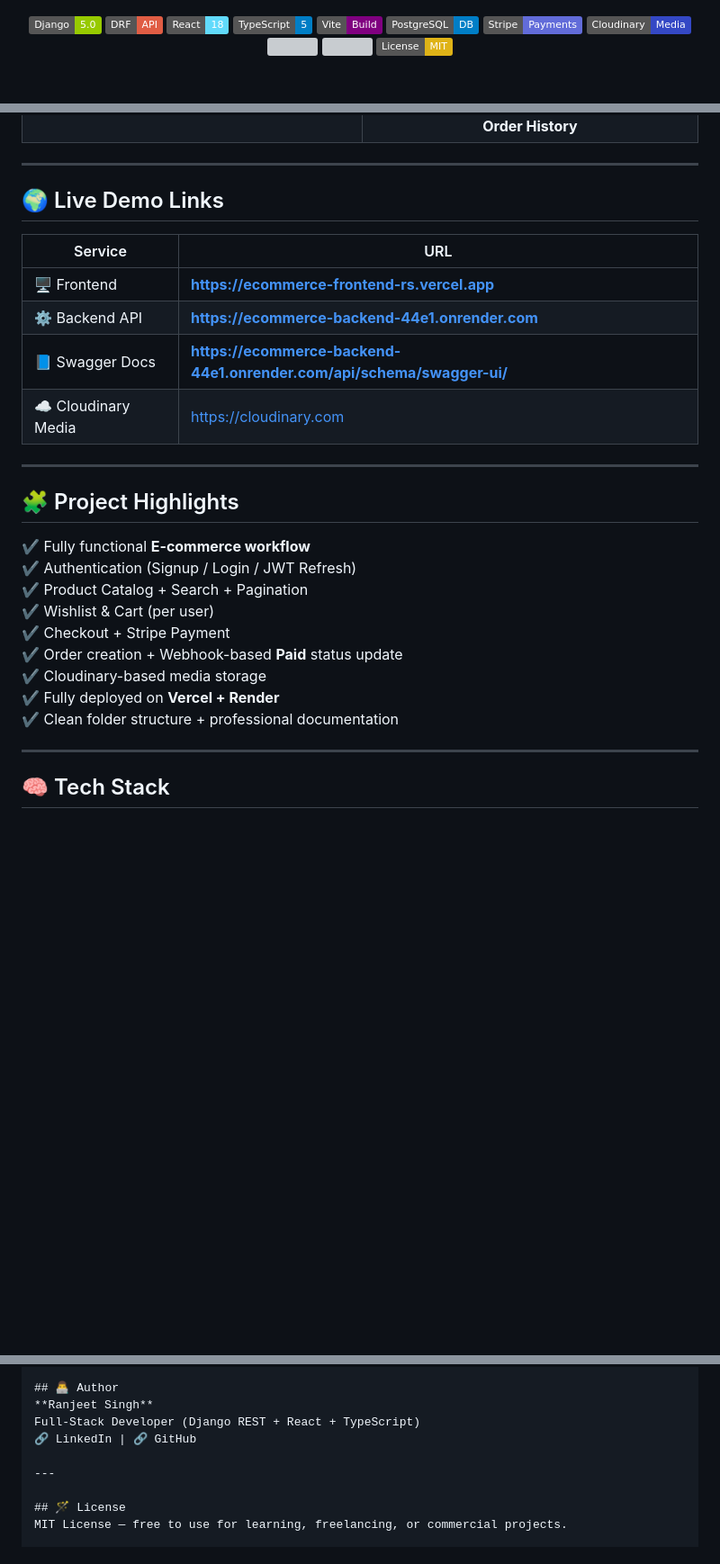
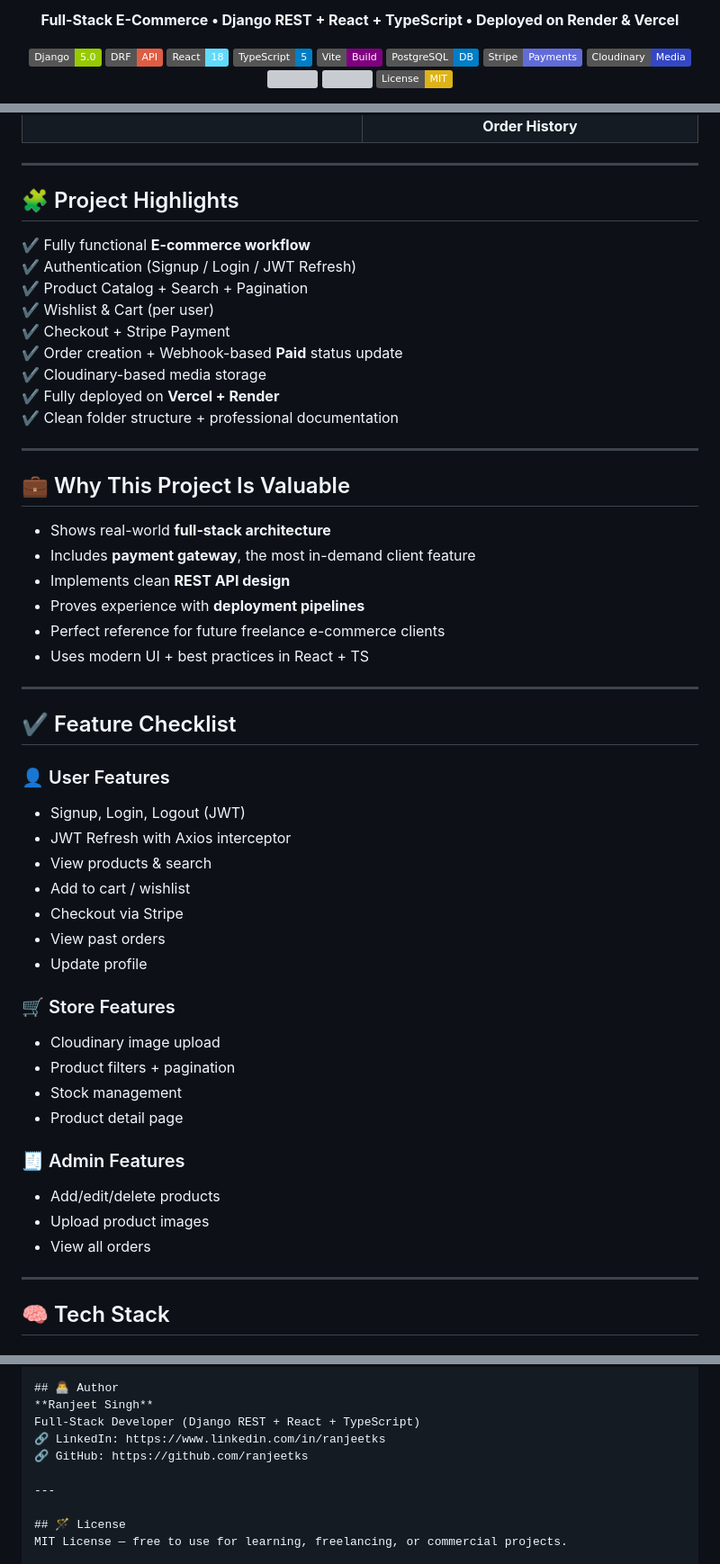
Before and after one commit to ranjeetks/ecommerce-fullstack-app, a Markdown page: README.md, 3 parts joined by grey strips. Shown at 90% size. Rendered like a GitHub page; badges without logos; blank space fills up the shorter version; grey boxes are pictures that could not be loaded.

Commit message:
deployment

```diff
--- a/README.md
+++ b/README.md
@@ -1,3 +1,7 @@
+<p align="center">
+  <b>Full-Stack E-Commerce • Django REST + React + TypeScript • Deployed on Render & Vercel</b>
+</p>
+
 <p align="center">
   <!-- Tech Stack -->
   <img src="https://img.shields.io/badge/Django-5.0-green?logo=django&logoColor=white" />
@@ -45,17 +63,6 @@ Designed for **freelancing**, **portfolio showcase**, and **real-world commercia
 </div>
 
 ---
-## 🌍 Live Demo Links
-
-| Service | URL |
-|--------|------|
-| 🖥️ Frontend | **https://ecommerce-frontend-rs.vercel.app** |
-| ⚙️ Backend API | **https://ecommerce-backend-44e1.onrender.com** |
-| 📘 Swagger Docs | **https://ecommerce-backend-44e1.onrender.com/api/schema/swagger-ui/** |
-| ☁️ Cloudinary Media | https://cloudinary.com |
-
----
-
 ## 🧩 Project Highlights
 
 ✔ Fully functional **E-commerce workflow**
@@ -68,6 +75,38 @@ Designed for **freelancing**, **portfolio showcase**, and **real-world commercia
 ✔ Fully deployed on **Vercel + Render**
 ✔ Clean folder structure + professional documentation
 
+---
+## 💼 Why This Project Is Valuable
+
+- Shows real-world **full-stack architecture**
+- Includes **payment gateway**, the most in-demand client feature
+- Implements clean **REST API design**
+- Proves experience with **deployment pipelines**
+- Perfect reference for future freelance e-commerce clients
+- Uses modern UI + best practices in React + TS
+
+---
+## ✔️ Feature Checklist
+
+### 👤 User Features
+- Signup, Login, Logout (JWT)
+- JWT Refresh with Axios interceptor
+- View products & search
+- Add to cart / wishlist
+- Checkout via Stripe
+- View past orders
+- Update profile
+
+### 🛒 Store Features
+- Cloudinary image upload
+- Product filters + pagination
+- Stock management
+- Product detail page
+
+### 🧾 Admin Features
+- Add/edit/delete products
+- Upload product images
+- View all orders
 ---
 
 ## 🧠 Tech Stack
@@ -278,7 +267,8 @@ flowchart LR
 ## 👨‍💻 Author
 **Ranjeet Singh**
 Full-Stack Developer (Django REST + React + TypeScript)
-🔗 LinkedIn | 🔗 GitHub
+🔗 LinkedIn: https://www.linkedin.com/in/ranjeetks
+🔗 GitHub: https://github.com/ranjeetks
 
 ---
 
```
Also changed, not shown: other parts of README.md (+23 -59 lines).
